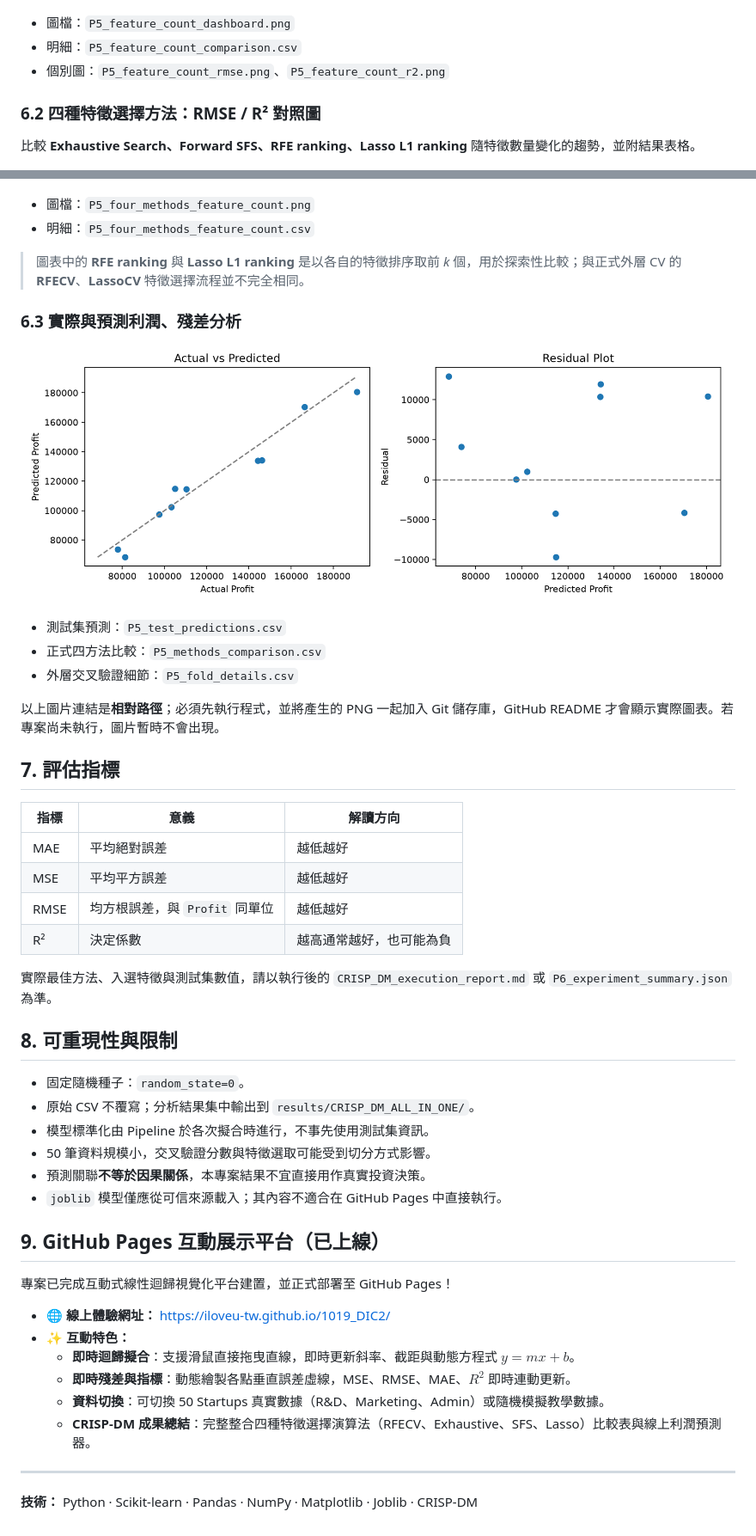
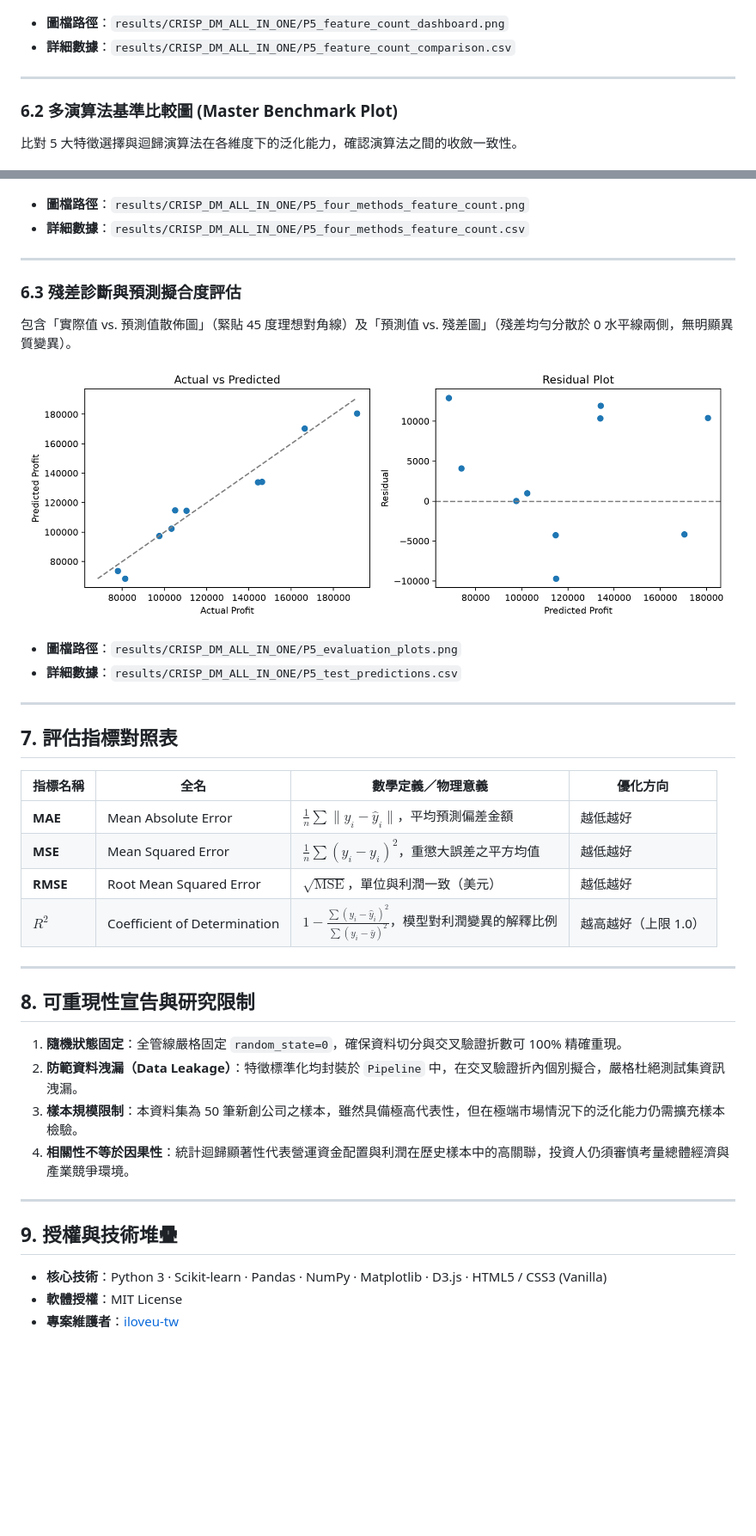
Before and after one commit to iloveu-tw/1019_DIC2, a Markdown page: README.md, 2 parts joined by grey strips. Shown at 86% size. Drawn GitHub-style; blank space fills up the shorter version.

Commit message:
docs: overhaul README with CRISP-DM methodology, 5-algorithm benchmark matrix, and interactive platform guide

```diff
--- a/README.md
+++ b/README.md
@@ -125,62 +178,53 @@ open results/CRISP_DM_ALL_IN_ONE
 
 ![Feature count performance dashboard](results/CRISP_DM_ALL_IN_ONE/P5_feature_count_dashboard.png)
 
-- 圖檔：`P5_feature_count_dashboard.png`
-- 明細：`P5_feature_count_comparison.csv`
-- 個別圖：`P5_feature_count_rmse.png`、`P5_feature_count_r2.png`
+* **圖檔路徑**：`results/CRISP_DM_ALL_IN_ONE/P5_feature_count_dashboard.png`
+* **詳細數據**：`results/CRISP_DM_ALL_IN_ONE/P5_feature_count_comparison.csv`
 
-### 6.2 四種特徵選擇方法：RMSE / R² 對照圖
+---
 
-比較 **Exhaustive Search、Forward SFS、RFE ranking、Lasso L1 ranking** 隨特徵數量變化的趨勢，並附結果表格。
+### 6.2 多演算法基準比較圖 (Master Benchmark Plot)
+比對 5 大特徵選擇與迴歸演算法在各維度下的泛化能力，確認演算法之間的收斂一致性。
 
 ![Four feature selection methods comparison](results/CRISP_DM_ALL_IN_ONE/P5_four_methods_feature_count.png)
 
-- 圖檔：`P5_four_methods_feature_count.png`
-- 明細：`P5_four_methods_feature_count.csv`
+* **圖檔路徑**：`results/CRISP_DM_ALL_IN_ONE/P5_four_methods_feature_count.png`
+* **詳細數據**：`results/CRISP_DM_ALL_IN_ONE/P5_four_methods_feature_count.csv`
 
-> 圖表中的 **RFE ranking** 與 **Lasso L1 ranking** 是以各自的特徵排序取前 *k* 個，用於探索性比較；與正式外層 CV 的 **RFECV**、**LassoCV** 特徵選擇流程並不完全相同。
+---
 
-### 6.3 實際與預測利潤、殘差分析
+### 6.3 殘差診斷與預測擬合度評估
+包含「實際值 vs. 預測值散佈圖」（緊貼 45 度理想對角線）及「預測值 vs. 殘差圖」（殘差均勻分散於 0 水平線兩側，無明顯異質變異）。
 
 ![Actual versus predicted and residual plots](results/CRISP_DM_ALL_IN_ONE/P5_evaluation_plots.png)
 
-- 測試集預測：`P5_test_predictions.csv`
-- 正式四方法比較：`P5_methods_comparison.csv`
-- 外層交叉驗證細節：`P5_fold_details.csv`
-
-以上圖片連結是**相對路徑**；必須先執行程式，並將產生的 PNG 一起加入 Git 儲存庫，GitHub README 才會顯示實際圖表。若專案尚未執行，圖片暫時不會出現。
-
-## 7. 評估指標
-
-| 指標 | 意義 | 解讀方向 |
-|---|---|---|
-| MAE | 平均絕對誤差 | 越低越好 |
-| MSE | 平均平方誤差 | 越低越好 |
-| RMSE | 均方根誤差，與 `Profit` 同單位 | 越低越好 |
-| R² | 決定係數 | 越高通常越好，也可能為負 |
-
-實際最佳方法、入選特徵與測試集數值，請以執行後的 `CRISP_DM_execution_report.md` 或 `P6_experiment_summary.json` 為準。
-
-## 8. 可重現性與限制
-
-- 固定隨機種子：`random_state=0`。
-- 原始 CSV 不覆寫；分析結果集中輸出到 `results/CRISP_DM_ALL_IN_ONE/`。
-- 模型標準化由 Pipeline 於各次擬合時進行，不事先使用測試集資訊。
-- 50 筆資料規模小，交叉驗證分數與特徵選取可能受到切分方式影響。
-- 預測關聯**不等於因果關係**，本專案結果不宜直接用作真實投資決策。
-- `joblib` 模型僅應從可信來源載入；其內容不適合在 GitHub Pages 中直接執行。
-
-## 9. GitHub Pages 互動展示平台（已上線）
-
-專案已完成互動式線性迴歸視覺化平台建置，並正式部署至 GitHub Pages！
-
-- **🌐 線上體驗網址：** [https://iloveu-tw.github.io/1019_DIC2/](https://iloveu-tw.github.io/1019_DIC2/)
-- **✨ 互動特色：**
-  - **即時迴歸擬合**：支援滑鼠直接拖曳直線，即時更新斜率、截距與動態方程式 $y = mx + b$。
-  - **即時殘差與指標**：動態繪製各點垂直誤差虛線，MSE、RMSE、MAE、$R^2$ 即時連動更新。
-  - **資料切換**：可切換 50 Startups 真實數據（R&D、Marketing、Admin）或隨機模擬教學數據。
-  - **CRISP-DM 成果總結**：完整整合四種特徵選擇演算法（RFECV、Exhaustive、SFS、Lasso）比較表與線上利潤預測器。
+* **圖檔路徑**：`results/CRISP_DM_ALL_IN_ONE/P5_evaluation_plots.png`
+* **詳細數據**：`results/CRISP_DM_ALL_IN_ONE/P5_test_predictions.csv`
 
 ---
 
-**技術：** Python · Scikit-learn · Pandas · NumPy · Matplotlib · Joblib · CRISP-DM
+## 7. 評估指標對照表
+
+| 指標名稱 | 全名 | 數學定義／物理意義 | 優化方向 |
+|---|---|---|---|
+| **MAE** | Mean Absolute Error | $\frac{1}{n} \sum \|y_i - \hat{y}_i\|$，平均預測偏差金額 | 越低越好 |
+| **MSE** | Mean Squared Error | $\frac{1}{n} \sum (y_i - \hat{y}_i)^2$，重懲大誤差之平方均值 | 越低越好 |
+| **RMSE** | Root Mean Squared Error | $\sqrt{\text{MSE}}$，單位與利潤一致（美元） | 越低越好 |
+| **$R^2$** | Coefficient of Determination | $1 - \frac{\sum (y_i - \hat{y}_i)^2}{\sum (y_i - \bar{y})^2}$，模型對利潤變異的解釋比例 | 越高越好（上限 1.0） |
+
+---
+
+## 8. 可重現性宣告與研究限制
+
+1. **隨機狀態固定**：全管線嚴格固定 `random_state=0`，確保資料切分與交叉驗證折數可 100% 精確重現。
+2. **防範資料洩漏（Data Leakage）**：特徵標準化均封裝於 `Pipeline` 中，在交叉驗證折內個別擬合，嚴格杜絕測試集資訊洩漏。
+3. **樣本規模限制**：本資料集為 50 筆新創公司之樣本，雖然具備極高代表性，但在極端市場情況下的泛化能力仍需擴充樣本檢驗。
+4. **相關性不等於因果性**：統計迴歸顯著性代表營運資金配置與利潤在歷史樣本中的高關聯，投資人仍須審慎考量總體經濟與產業競爭環境。
+
+---
+
+## 9. 授權與技術堆疊
+
+* **核心技術**：Python 3 · Scikit-learn · Pandas · NumPy · Matplotlib · D3.js · HTML5 / CSS3 (Vanilla)
+* **軟體授權**：MIT License
+* **專案維護者**：[iloveu-tw](https://github.com/iloveu-tw)
```
Also changed, not shown: other parts of README.md (+140 -87 lines).
